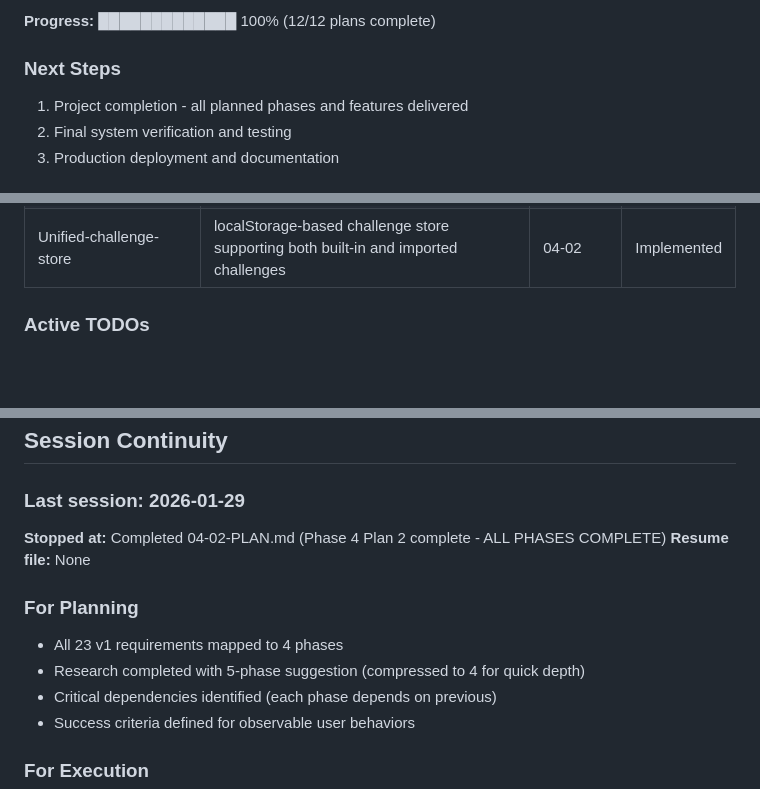
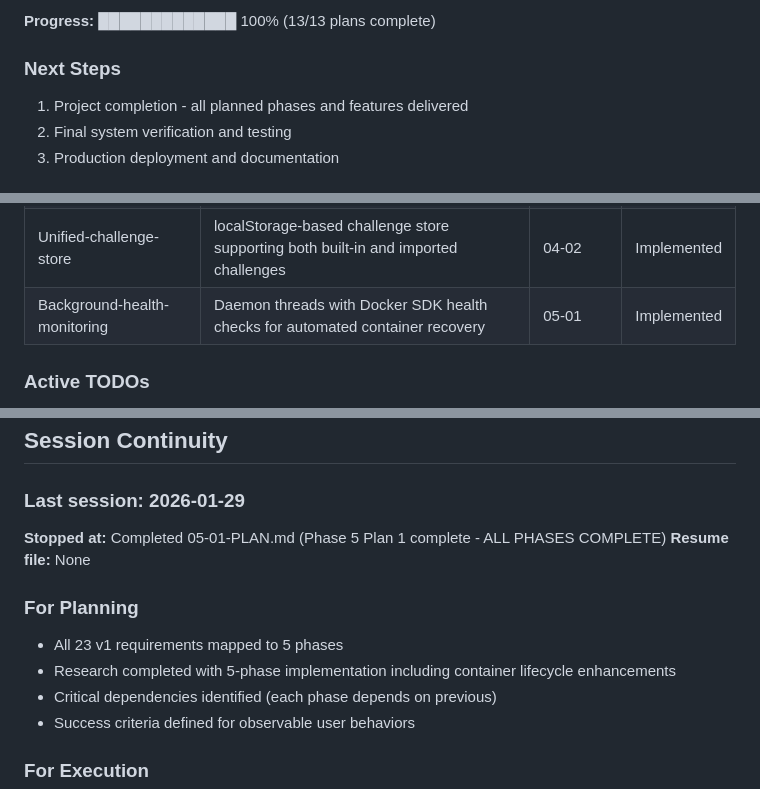
Before and after one commit to markmysler/dvc, a Markdown page: .planning/STATE.md, 3 parts joined by grey strips. Rendered like a GitHub page; blank space fills up the shorter version.

```diff
--- a/.planning/STATE.md
+++ b/.planning/STATE.md
@@ -19,5 +19,5 @@
 
-**Progress:** █████████████ 100% (12/12 plans complete)
+**Progress:** █████████████ 100% (13/13 plans complete)
 
 ### Next Steps
 1. Project completion - all planned phases and features delivered
@@ -82,6 +82,7 @@
 | CLI-validation-script | CLI validation script with colored output for immediate developer feedback | 04-01 | Implemented |
 | Challenge-import-workflow | Multi-step import wizard with file upload, validation, and discovery integration | 04-02 | Implemented |
 | Unified-challenge-store | localStorage-based challenge store supporting both built-in and imported challenges | 04-02 | Implemented |
+| Background-health-monitoring | Daemon threads with Docker SDK health checks for automated container recovery | 05-01 | Implemented |
 
 ### Active TODOs
 - [x] Complete Phase 1 Plan 01: Project structure and Docker runtime
@@ -109,12 +111,12 @@ None currently identified.
 ## Session Continuity
 
 ### Last session: 2026-01-29
-**Stopped at:** Completed 04-02-PLAN.md (Phase 4 Plan 2 complete - ALL PHASES COMPLETE)
+**Stopped at:** Completed 05-01-PLAN.md (Phase 5 Plan 1 complete - ALL PHASES COMPLETE)
 **Resume file:** None
 
 ### For Planning
-- All 23 v1 requirements mapped to 4 phases
-- Research completed with 5-phase suggestion (compressed to 4 for quick depth)
+- All 23 v1 requirements mapped to 5 phases
+- Research completed with 5-phase implementation including container lifecycle enhancements
 - Critical dependencies identified (each phase depends on previous)
 - Success criteria defined for observable user behaviors
 
```
Also changed, not shown: other parts of .planning/STATE.md (+6 -5 lines), 1 other file.
